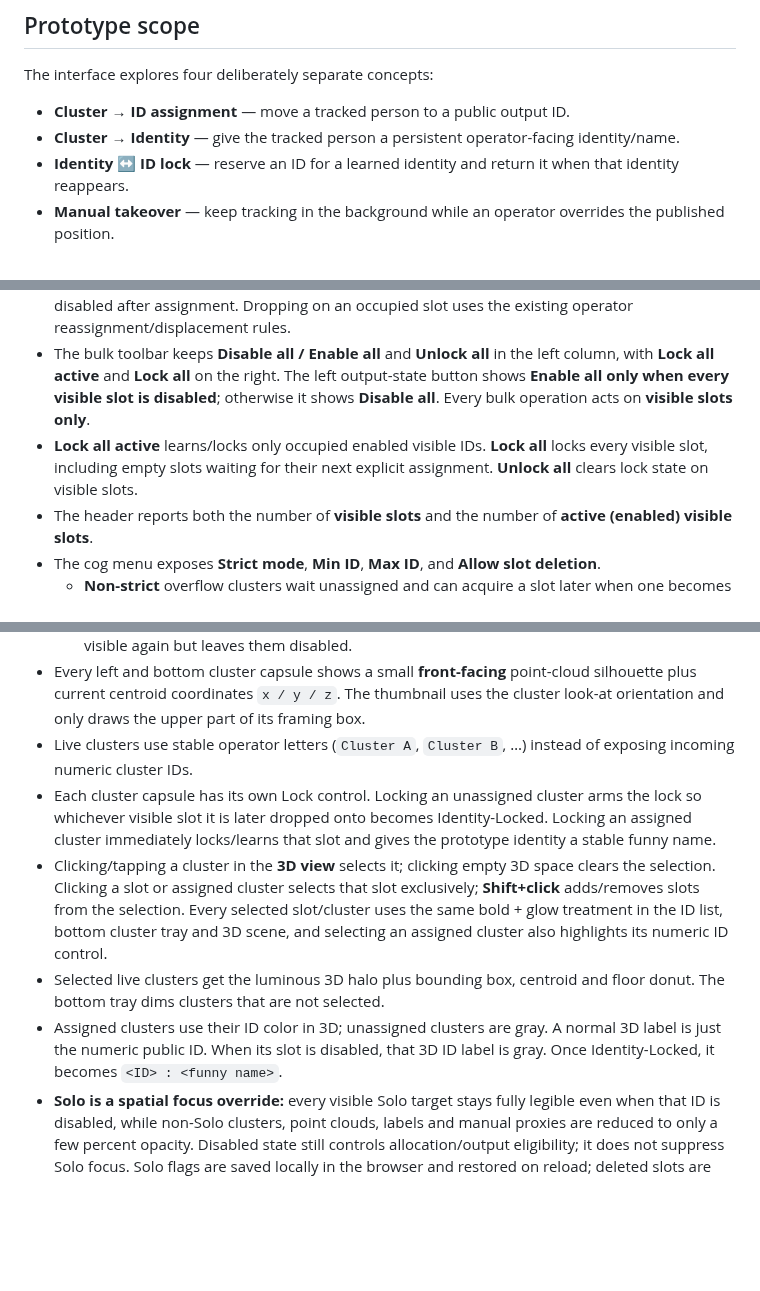
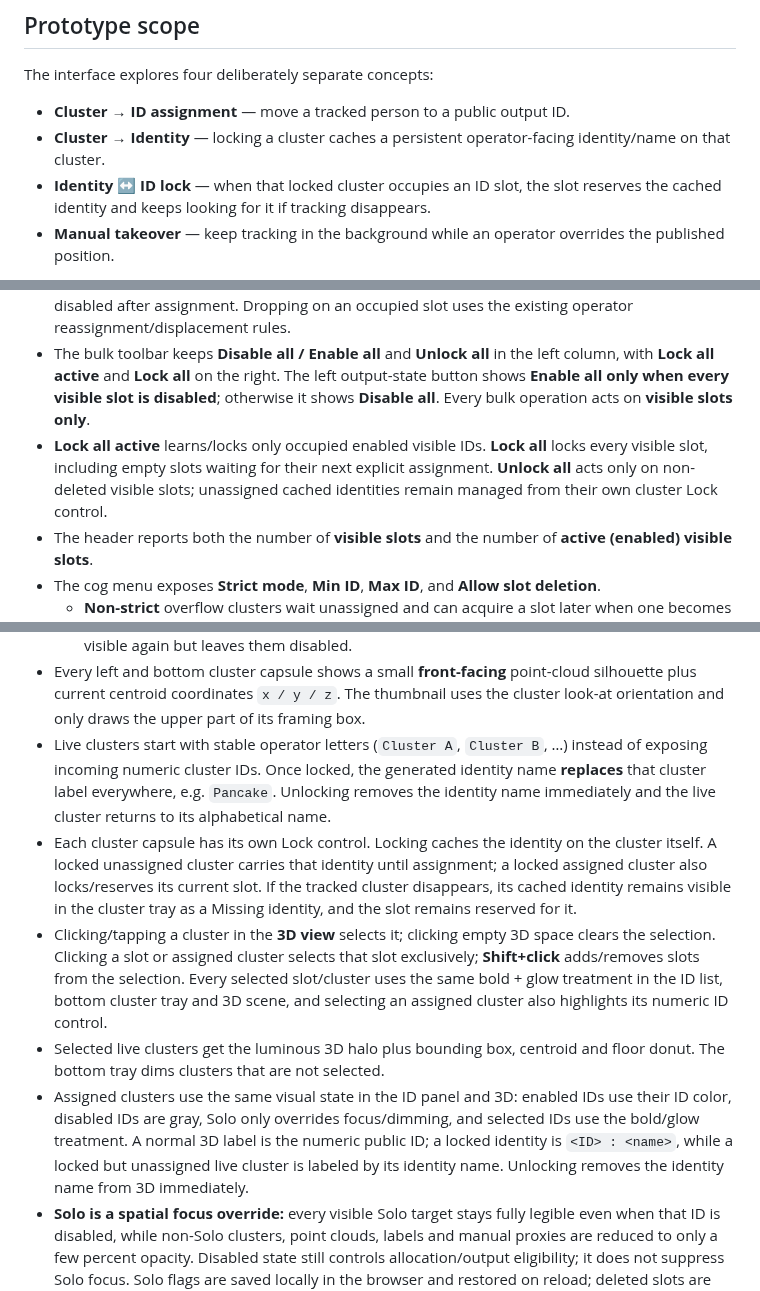
Before and after one commit to theoriz-lab/trackingID-managementUX-prototype, a Markdown page: README.md, 3 parts joined by grey strips. Drawn GitHub-style; blank space fills up the shorter version.

Commit message:
Document cluster-owned identity and context interactions

```diff
--- a/README.md
+++ b/README.md
@@ -9,8 +9,8 @@ The repository is intentionally based on the Augmenta Three.js example so the pr
 The interface explores four deliberately separate concepts:
 
 - **Cluster → ID assignment** — move a tracked person to a public output ID.
-- **Cluster → Identity** — give the tracked person a persistent operator-facing identity/name.
-- **Identity ↔ ID lock** — reserve an ID for a learned identity and return it when that identity reappears.
+- **Cluster → Identity** — locking a cluster caches a persistent operator-facing identity/name on that cluster.
+- **Identity ↔ ID lock** — when that locked cluster occupies an ID slot, the slot reserves the cached identity and keeps looking for it if tracking disappears.
 - **Manual takeover** — keep tracking in the background while an operator overrides the published position.
 
 The current operator state is a **front-end prototype only**. Assignments, Lock & Learn, identity names and manual positions are modeled locally in the browser; they are not written back to Pleiades yet. Live cluster position/state comes from the real Augmenta SDK stream.
@@ -27,7 +27,7 @@ The current prototype is intentionally **3D-first**. There is no right-side insp
 - A fixed **M** button sits to the right of each slot well. It enters Manual takeover directly; while Manual is active a subtle ID-colored frame pulses around the **entire slot row**, and pressing **M** again returns smoothly to live tracking.
 - An empty slot is a hollow capsule-shaped well. Dropping a cluster capsule into it assigns that cluster to the ID. Explicit drag/drop is also allowed onto a visible **disabled** slot; the slot remains disabled after assignment. Dropping on an occupied slot uses the existing operator reassignment/displacement rules.
 - The bulk toolbar keeps **Disable all / Enable all** and **Unlock all** in the left column, with **Lock all active** and **Lock all** on the right. The left output-state button shows **Enable all only when every visible slot is disabled**; otherwise it shows **Disable all**. Every bulk operation acts on **visible slots only**.
-- **Lock all active** learns/locks only occupied enabled visible IDs. **Lock all** locks every visible slot, including empty slots waiting for their next explicit assignment. **Unlock all** clears lock state on visible slots.
+- **Lock all active** learns/locks only occupied enabled visible IDs. **Lock all** locks every visible slot, including empty slots waiting for their next explicit assignment. **Unlock all** acts only on non-deleted visible slots; unassigned cached identities remain managed from their own cluster Lock control.
 - The header reports both the number of **visible slots** and the number of **active (enabled) visible slots**.
 - The cog menu exposes **Strict mode**, **Min ID**, **Max ID**, and **Allow slot deletion**.
   - **Non-strict** overflow clusters wait unassigned and can acquire a slot later when one becomes free.
@@ -35,11 +35,11 @@ The current prototype is intentionally **3D-first**. There is no right-side insp
   - Changing **Min ID / Max ID** changes the managed slot range itself. **ID 0 is valid**. IDs outside the new range are removed rather than merely hidden; IDs newly brought into range are new slots.
   - When slot deletion is enabled, a per-slot delete control hides and disables that slot. Deleted slots are excluded from all bulk operations and automatic allocation. Restore makes them visible again but leaves them disabled.
 - Every left and bottom cluster capsule shows a small **front-facing** point-cloud silhouette plus current centroid coordinates `x / y / z`. The thumbnail uses the cluster look-at orientation and only draws the upper part of its framing box.
-- Live clusters use stable operator letters (`Cluster A`, `Cluster B`, …) instead of exposing incoming numeric cluster IDs.
-- Each cluster capsule has its own Lock control. Locking an unassigned cluster arms the lock so whichever visible slot it is later dropped onto becomes Identity-Locked. Locking an assigned cluster immediately locks/learns that slot and gives the prototype identity a stable funny name.
+- Live clusters start with stable operator letters (`Cluster A`, `Cluster B`, …) instead of exposing incoming numeric cluster IDs. Once locked, the generated identity name **replaces** that cluster label everywhere, e.g. `Pancake`. Unlocking removes the identity name immediately and the live cluster returns to its alphabetical name.
+- Each cluster capsule has its own Lock control. Locking caches the identity on the cluster itself. A locked unassigned cluster carries that identity until assignment; a locked assigned cluster also locks/reserves its current slot. If the tracked cluster disappears, its cached identity remains visible in the cluster tray as a Missing identity, and the slot remains reserved for it.
 - Clicking/tapping a cluster in the **3D view** selects it; clicking empty 3D space clears the selection. Clicking a slot or assigned cluster selects that slot exclusively; **Shift+click** adds/removes slots from the selection. Every selected slot/cluster uses the same bold + glow treatment in the ID list, bottom cluster tray and 3D scene, and selecting an assigned cluster also highlights its numeric ID control.
 - Selected live clusters get the luminous 3D halo plus bounding box, centroid and floor donut. The bottom tray dims clusters that are not selected.
-- Assigned clusters use their ID color in 3D; unassigned clusters are gray. A normal 3D label is just the numeric public ID. When its slot is disabled, that 3D ID label is gray. Once Identity-Locked, it becomes `<ID> : <funny name>`.
+- Assigned clusters use the same visual state in the ID panel and 3D: enabled IDs use their ID color, disabled IDs are gray, Solo only overrides focus/dimming, and selected IDs use the bold/glow treatment. A normal 3D label is the numeric public ID; a locked identity is `<ID> : <name>`, while a locked but unassigned live cluster is labeled by its identity name. Unlocking removes the identity name from 3D immediately.
 - **Solo is a spatial focus override:** every visible Solo target stays fully legible even when that ID is disabled, while non-Solo clusters, point clouds, labels and manual proxies are reduced to only a few percent opacity. Disabled state still controls allocation/output eligibility; it does not suppress Solo focus. Solo flags are saved locally in the browser and restored on reload; deleted slots are never persisted as Solo targets.
 - Dragging an assigned live cluster directly in the 3D view starts a **temporary Manual takeover**. The pointer is raycast onto the floor and drives an ID-colored sparse-point proxy while the automatic tracked source stays in place. Releasing the pointer always exits Manual mode and smoothly returns the proxy to live tracking. Temporary Manual uses the same pulse treatment as button-triggered Manual, on both the slot row and the cluster capsule in the bottom tray.
 - Pressing the fixed **M** button starts a persistent Manual takeover. In that mode only the separate Manual proxy is draggable; the automatic live cluster remains read-only in its tracked position until M is released.
```
Also changed, not shown: other parts of README.md (+1 -0 lines).
